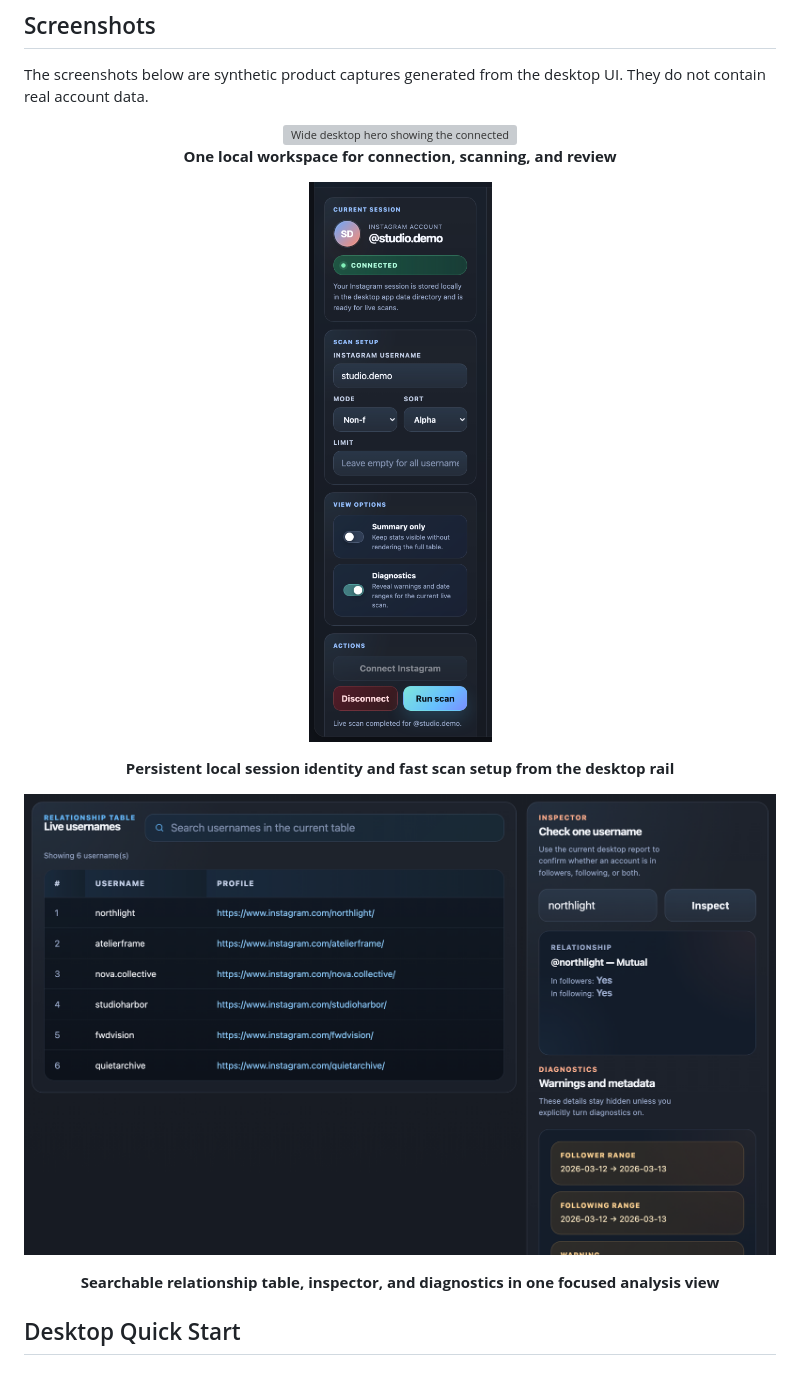
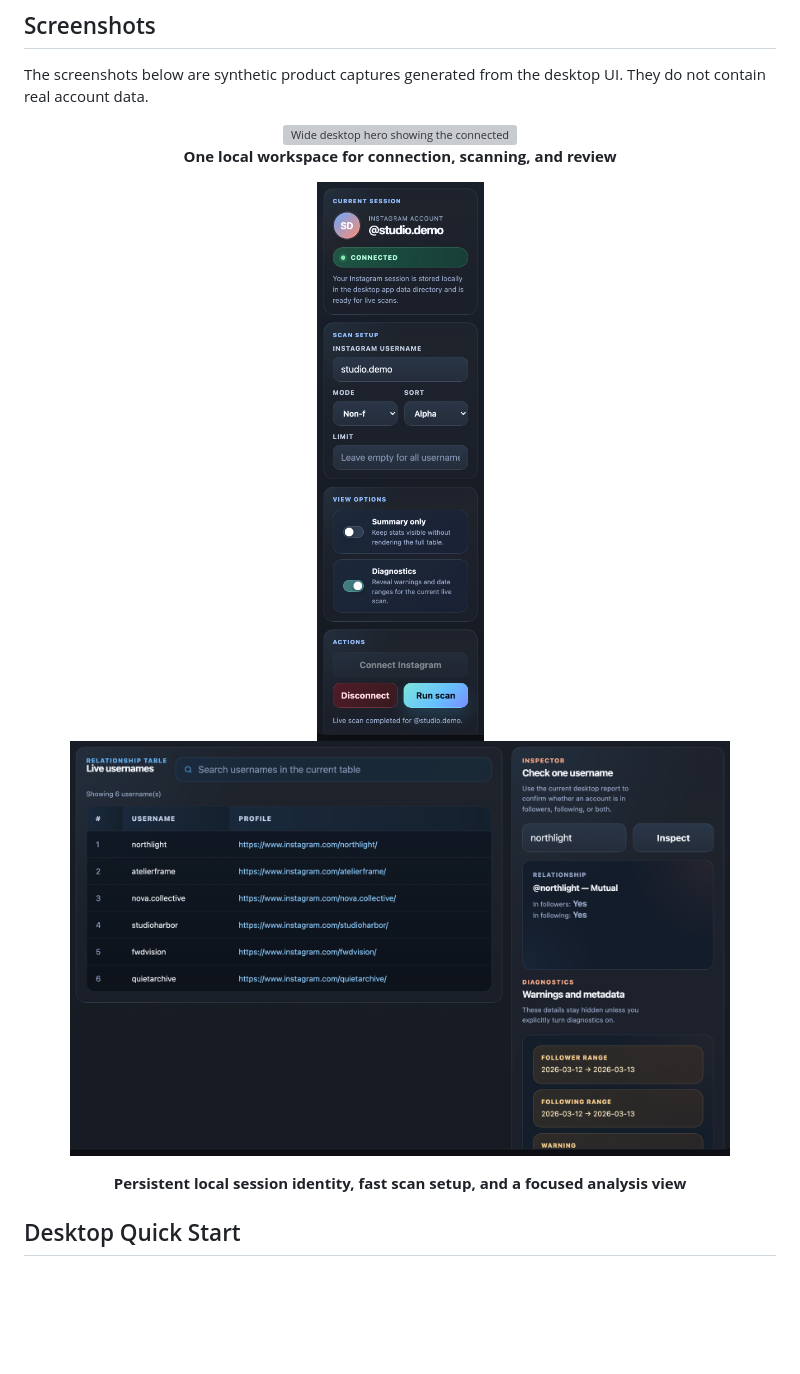
Before and after one commit to theycallmedern/instagram-followback-checker, a Markdown page: README.md, the part around the change. Drawn GitHub-style; pictures changed too: docs/screenshots/analysis-workspace.png, docs/screenshots/sidebar-flow.png; blank space fills up the shorter version; grey boxes are pictures that could not be loaded.

Commit message:
Tighten screenshot crops for GitHub

```diff
--- a/README.md
+++ b/README.md
@@ -55,17 +55,11 @@ The screenshots below are synthetic product captures generated from the desktop
 </p>
 
 <p align="center">
-  <img src="./docs/screenshots/sidebar-flow.png" alt="Zoomed left rail showing connected session identity, scan setup, view options, and action controls" width="420" />
+  <img src="./docs/screenshots/sidebar-flow.png" alt="Zoomed left rail showing connected session identity, scan setup, view options, and action controls" width="260" />
+  <img src="./docs/screenshots/analysis-workspace.png" alt="Zoomed analysis area showing the relationship table next to the inspector and diagnostics panels" width="660" />
 </p>
 <p align="center">
-  <strong>Persistent local session identity and fast scan setup from the desktop rail</strong>
-</p>
-
-<p align="center">
-  <img src="./docs/screenshots/analysis-workspace.png" alt="Zoomed analysis area showing the relationship table next to the inspector and diagnostics panels" width="960" />
-</p>
-<p align="center">
-  <strong>Searchable relationship table, inspector, and diagnostics in one focused analysis view</strong>
+  <strong>Persistent local session identity, fast scan setup, and a focused analysis view</strong>
 </p>
 
 ## Desktop Quick Start
```
Also changed, not shown: 2 other files.
